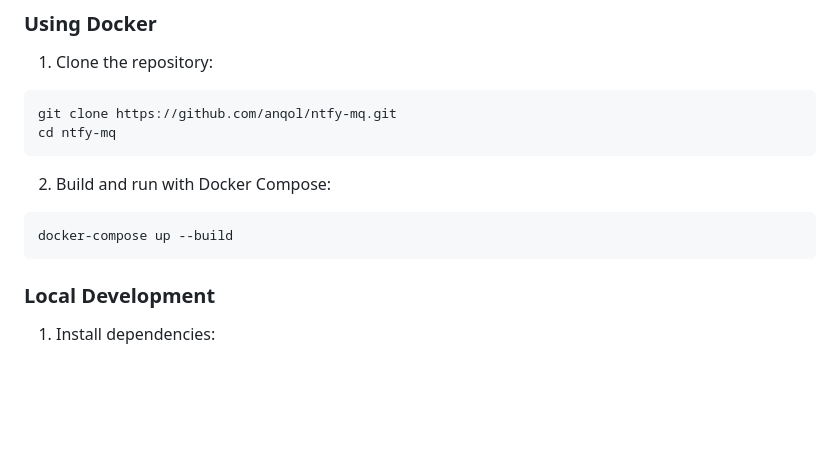
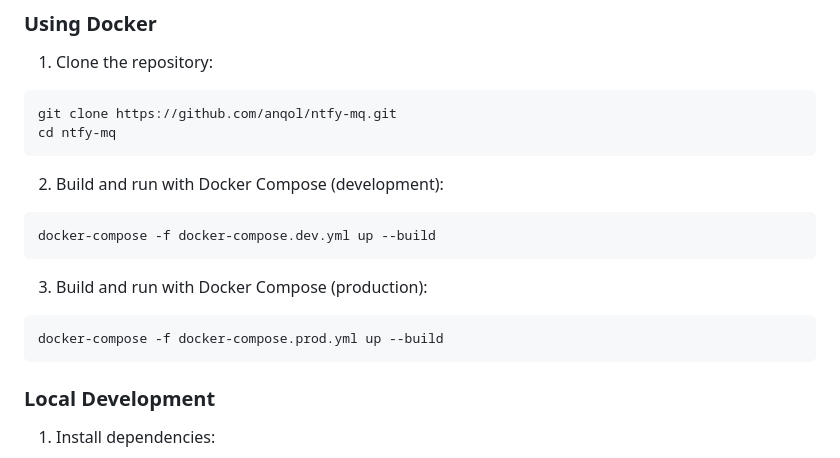
Before and after one commit to anqorithm/ntfy-mq, a Markdown page: README.md, the part around the change printed below. GitHub-like rendering; blank space fills up the shorter version.

Commit message:
docs(README): update Docker Compose instructions to include development and production configurations for clarity and usability

````diff
--- a/README.md
+++ b/README.md
@@ -68,9 +68,14 @@ git clone https://github.com/anqol/ntfy-mq.git
 cd ntfy-mq
 ```
 
-2. Build and run with Docker Compose:
+2. Build and run with Docker Compose (development):
 ```bash
-docker-compose up --build
+docker-compose -f docker-compose.dev.yml up --build
+```
+
+3. Build and run with Docker Compose (production):
+```bash
+docker-compose -f docker-compose.prod.yml up --build
 ```
 
 ### Local Development
````
Also changed, not shown: other parts of README.md (+0 -1 lines).
